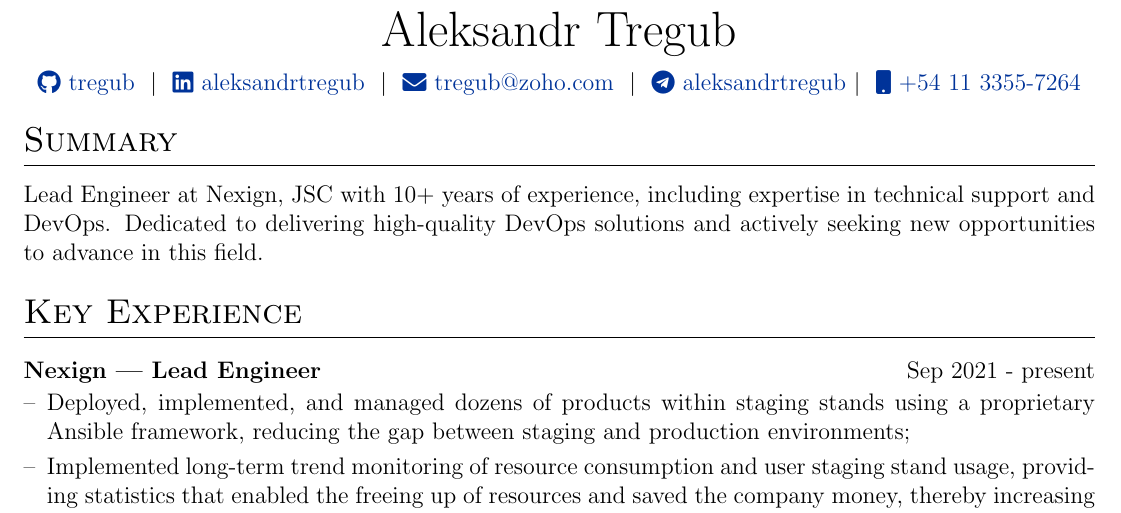
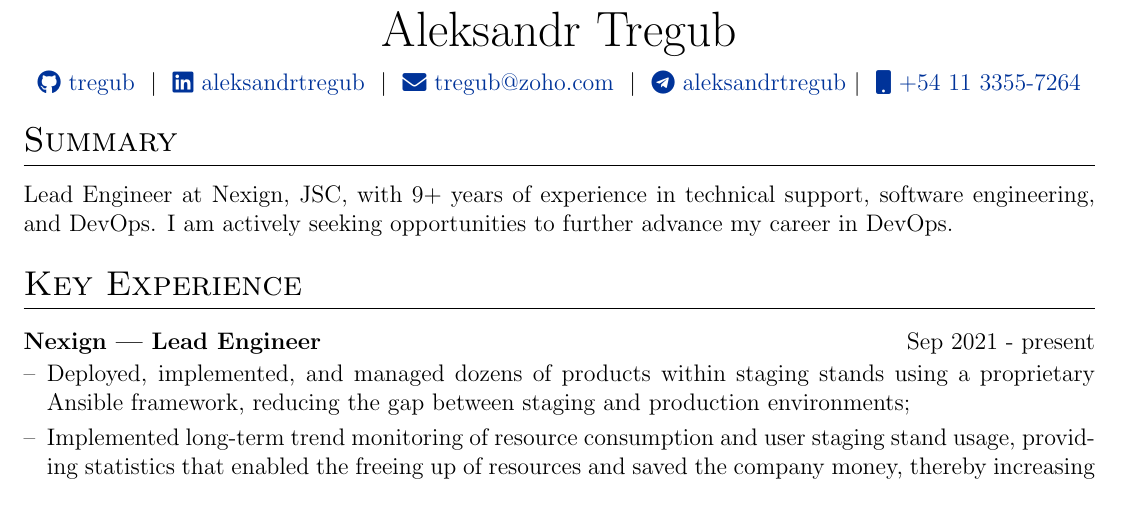
Before and after one commit to tregub/cv, a LaTeX CV (cv.tex): part of the page, cut so that both start at the same text. Compiled offline with pdfLaTeX.

Commit message:
cd updated

```diff
--- a/cv.tex
+++ b/cv.tex
@@ -156,7 +156,7 @@
 
 %Interests/ Keywords/ Summary
 \section{Summary}
-Lead Engineer at Nexign, JSC with 10+ years of experience, including expertise in technical support and DevOps. Dedicated to delivering high-quality DevOps solutions and actively seeking new opportunities to advance in this field.
+Lead Engineer at Nexign, JSC, with 9+ years of experience in technical support, software engineering, and DevOps. I am actively seeking opportunities to further advance my career in DevOps.
 
 %Experience
 \section{Key Experience}
```
